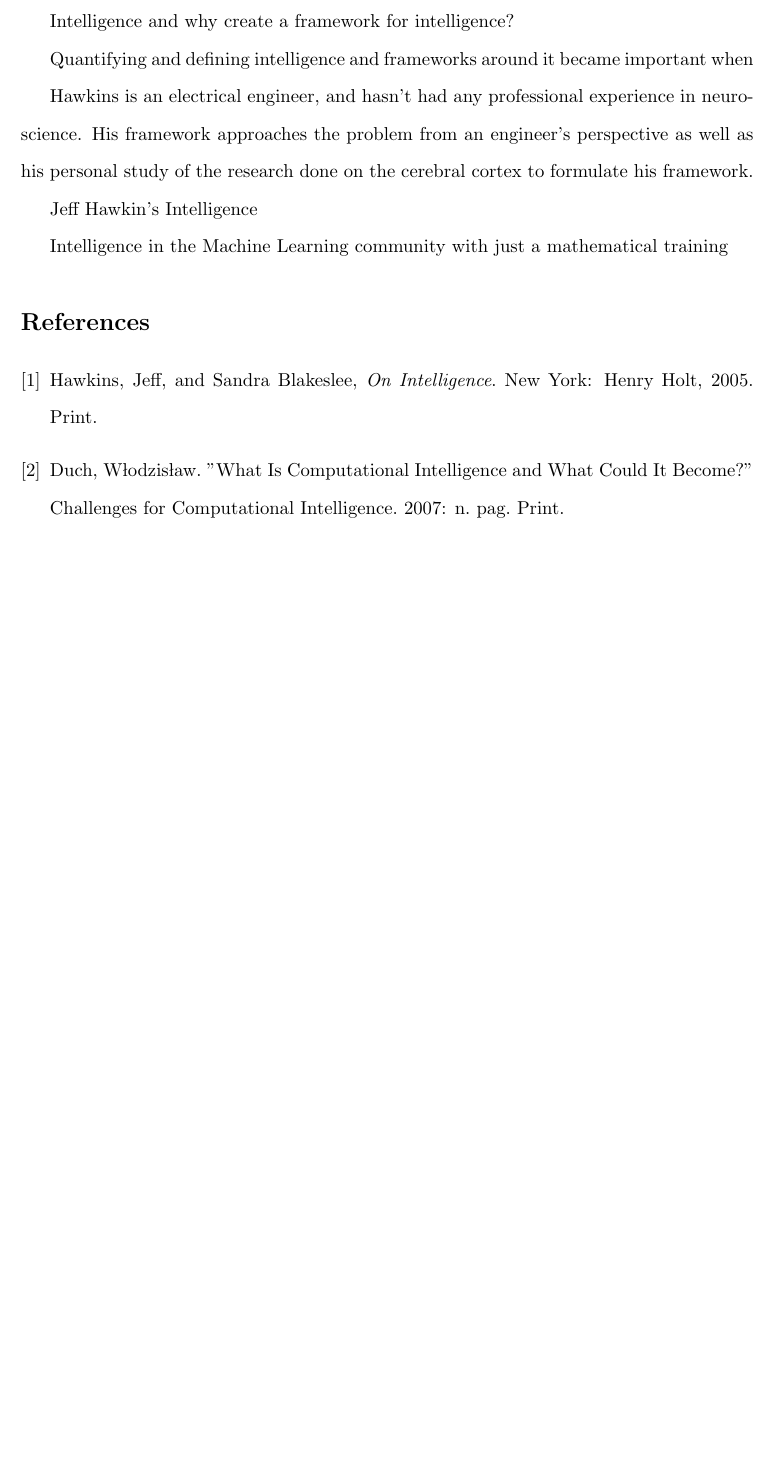
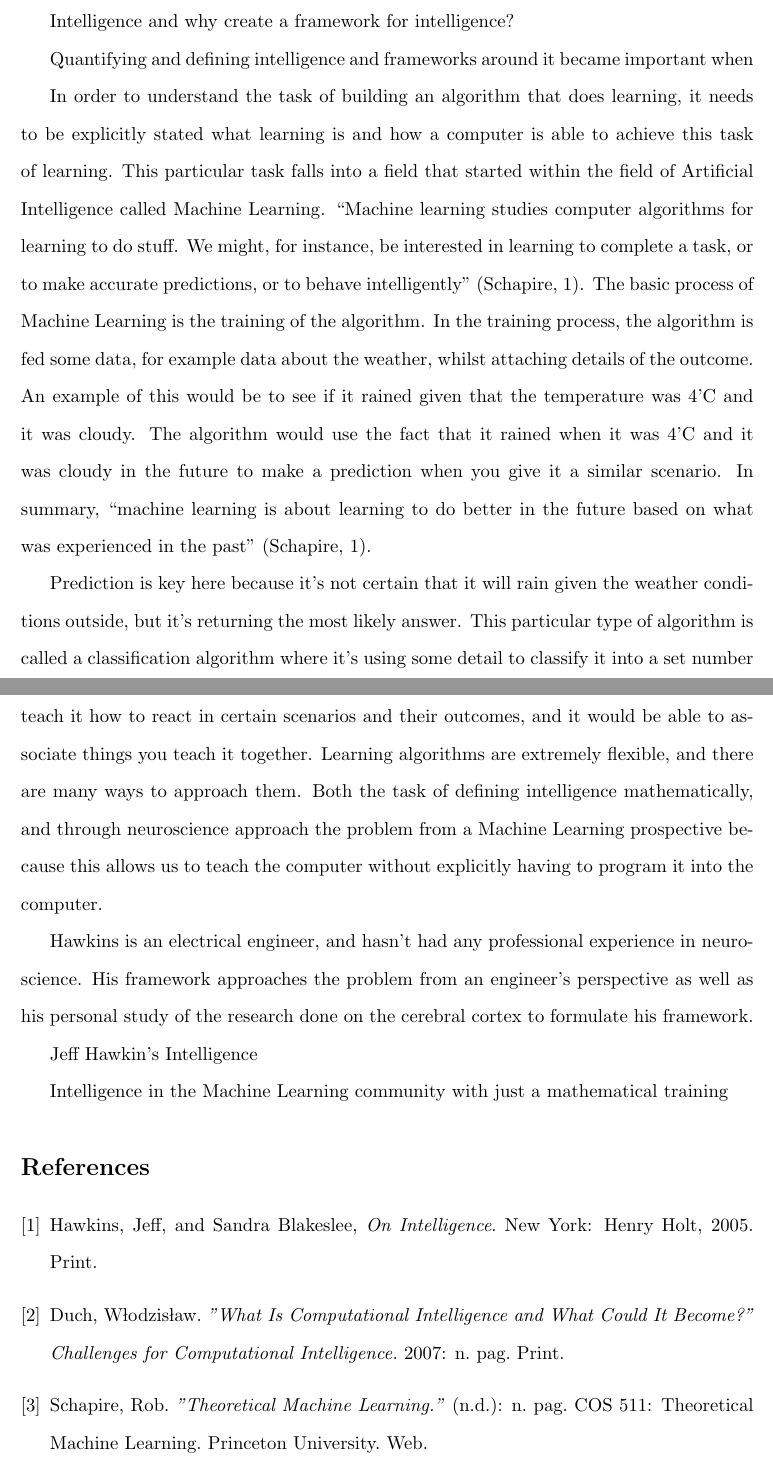
Before and after one commit to AbhiAgarwal/gallatin, a LaTeX document (Classes/Quantification and Social/Essay3/Agarwal.tex): part of page 4 of 4 before the commit and two parts of pages 4 and 5 of 5 after it, the two joined at a grey line, cut so that both start at the same text, the shorter picture padded with empty space. Compiled offline with pdfLaTeX.

Commit message:
1/n done

```diff
--- a/Classes/Quantification and Social/Essay3/Agarwal.tex
+++ b/Classes/Quantification and Social/Essay3/Agarwal.tex
@@ -78,11 +77,14 @@
 \par Intelligence and why create a framework for intelligence?
 \par Quantifying and defining intelligence and frameworks around it became important when
 
-
 % DEFINING APPLICATIONS OF INTELLIGENCE
 % DEFINING INTELLIGENCE FRAMEWORKS
 % ASPECTS/CHARACTERISTICS OF INTELLIGENCE AND HOW THEY ARE APPLIED BY EACH FRAMEWORK
 % i.e.: HOW IS REASONING DONE IN EACH? IN THE MATHEMATICAL EXPLANATION REASONING IS DONE BY BOOLEAN SATISFIABILITY PROBLEMS.
+
+\par In order to understand the task of building an algorithm that does learning, it needs to be explicitly stated what learning is and how a computer is able to achieve this task of learning. This particular task falls into a field that started within the field of Artificial Intelligence called Machine Learning. ``Machine learning studies computer algorithms for learning to do stuff. We might, for instance, be interested in learning to complete a task, or to make accurate predictions, or to behave intelligently" (Schapire, 1). The basic process of Machine Learning is the training of the algorithm. In the training process, the algorithm is fed some data, for example data about the weather, whilst attaching details of the outcome. An example of this would be to see if it rained given that the temperature was 4'C and it was cloudy. The algorithm would use the fact that it rained when it was 4'C and it was cloudy in the future to make a prediction when you give it a similar scenario. In summary, ``machine learning is about learning to do better in the future based on what was experienced in the past" (Schapire, 1).
+
+\par Prediction is key here because it's not certain that it will rain given the weather conditions outside, but it's returning the most likely answer. This particular type of algorithm is called a classification algorithm where it's using some detail to classify it into a set number of options: sunny, rainy, etc. A learning algorithm would work the same way, you would teach it how to react in certain scenarios and their outcomes, and it would be able to associate things you teach it together. Learning algorithms are extremely flexible, and there are many ways to approach them. Both the task of defining intelligence mathematically, and through neuroscience approach the problem from a Machine Learning prospective because this allows us to teach the computer without explicitly having to program it into the computer.
 
 % One way of defining Intelligence in Machine Learning
 \par Hawkins is an electrical engineer, and hasn't had any professional experience in neuroscience. His framework approaches the problem from an engineer's perspective as well as his personal study of the research done on the cerebral cortex to formulate his framework.
@@ -99,7 +101,12 @@
 	Print.
 \bibitem{2}
 	Duch, W\l{}odzis\l{}aw.
-	"What Is Computational Intelligence and What Could It Become?" Challenges for Computational Intelligence.
+	\emph{"What Is Computational Intelligence and What Could It Become?" Challenges for Computational Intelligence.}
 	2007: n. pag. Print.
+\bibitem{3}
+	Schapire, Rob.
+	\emph{"Theoretical Machine Learning."}
+	(n.d.): n. pag. COS 511: Theoretical Machine Learning. Princeton University.
+	Web.
 \end{thebibliography}
 \end{document}
```
Also changed, not shown: Classes/Quantification and Social/Essay3/Agarwal.pdf, Classes/Quantification and Social/Essay3/Agarwal.tex (1 more changed lines), 3 other files.
